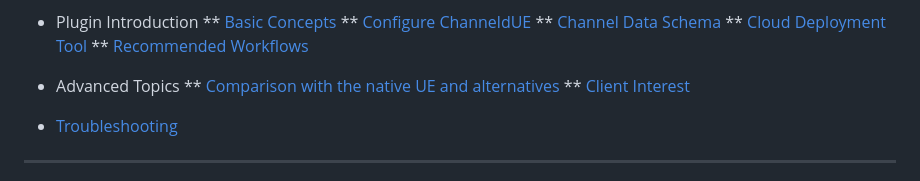
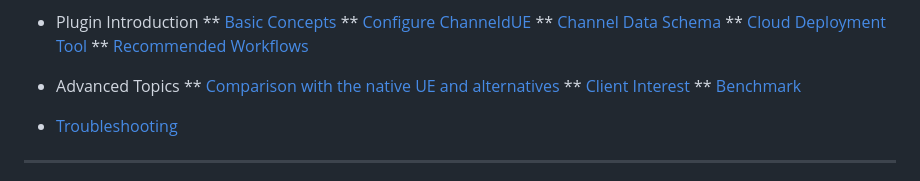
Before and after one commit to channeldorg/channeld-ue-plugin, a Markdown page: docs/toc.md, the part around the change. Rendered like a GitHub page.

Commit message:
- Added benchmark docs

```diff
--- a/docs/toc.md
+++ b/docs/toc.md
@@ -14,6 +14,7 @@
 * Advanced Topics
 ** [Comparison with the native UE and alternatives](native-ue-comparison.md)
 ** [Client Interest](client-interest.md)
+** [Benchmark](benchmark.md)
 
 * [Troubleshooting](troubleshooting.md)
 
```
Also changed, not shown: docs/benchmark.md (added, +102 -0 lines), docs/zh/benchmark.md (added, +108 -0 lines), docs/zh/toc.md (+1 -0 lines), docs/images/benchmark_single_1.png (added), docs/images/benchmark_single_2.png (added), docs/images/benchmark_spatial_1.png (added), docs/images/benchmark_spatial_2.png (added).
